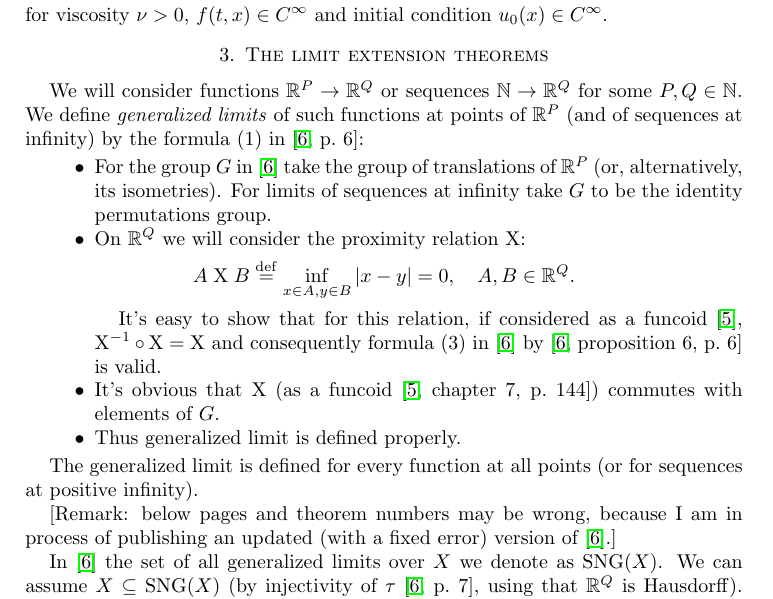
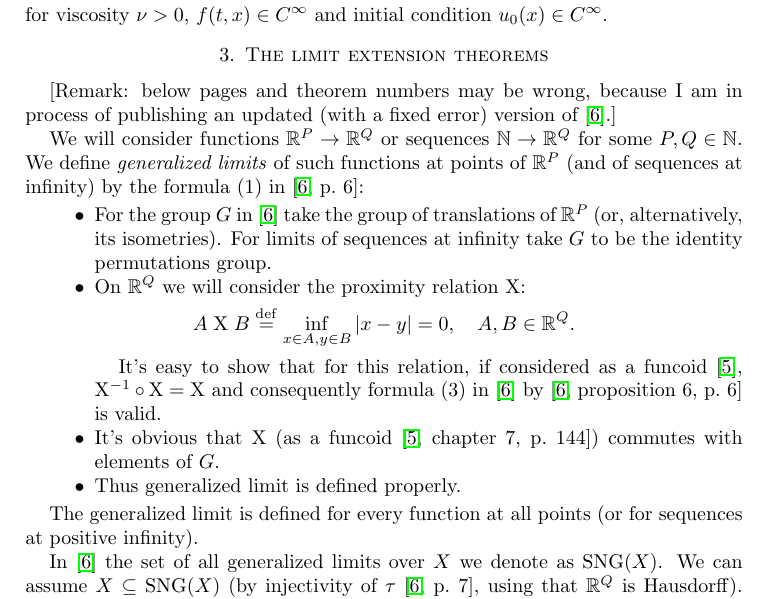
Before and after one commit to vporton/navier-stokes, a LaTeX paper (solution.tex): part of page 2 of 9, cut so that both start at the same text. Compiled offline with pdfLaTeX.

Commit message:
text order

```diff
--- a/solution.tex
+++ b/solution.tex
@@ -78,6 +78,8 @@ for viscosity $\nu>0$, $f(t,x)\in C^\infty$ and initial condition $u_0(x)\in C^\
 
 \section{The limit extension theorems}
 
+[Remark: below pages and theorem numbers may be wrong, because I am in process of publishing an updated (with a fixed error) version of~\cite{limit}.]
+
 We will consider functions $\mathbb{R}^P\to\mathbb{R}^Q$ or sequences $\mathbb{N}\to\mathbb{R}^Q$ for some $P,Q\in\mathbb{N}$. We define \emph{generalized limits} of such functions at points of $\mathbb{R}^P$ (and of sequences at infinity) by the formula~(1) in~\cite[p.~6]{limit}:
 \begin{itemize}
 \item For the group~$G$ in~\cite{limit} take the group of translations of $\mathbb{R}^P$ (or, alternatively, its isometries). For limits of sequences at infinity take~$G$ to be the identity permutations group.
@@ -90,8 +92,6 @@ It's easy to show that for this relation, if considered as a funcoid~\cite{volum
 \end{itemize}
 
 The generalized limit is defined for every function at all points (or for sequences at positive infinity).
-
-[Remark: below pages and theorem numbers may be wrong, because I am in process of publishing an updated (with a fixed error) version of~\cite{limit}.]
 
 In~\cite{limit} the set of all generalized limits over $X$ we denote as $\SNG(X)$. We can assume $X\subseteq\SNG(X)$ (by injectivity of $\tau$~\cite[p.~7]{limit}, using that $\mathbb{R}^Q$ is Hausdorff). When the usual limit exists, it is equal to the generalized limit~\cite[corollary 3, p.~7]{limit}.
 
```
